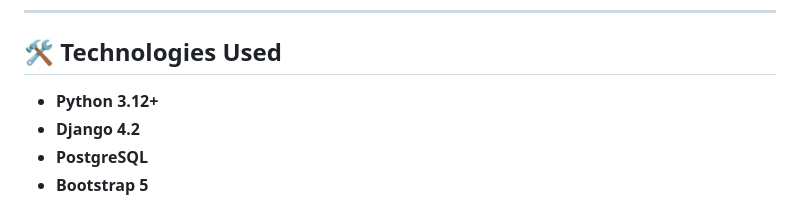
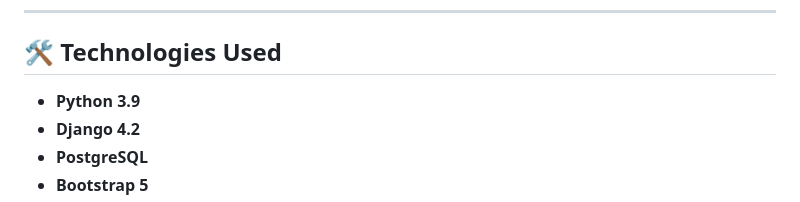
Before and after one commit to AlexPanchev/Django-Basics-Final-Project, a Markdown page: README.md, the part around the change. Rendered like a GitHub page.

Commit message:
Update Python version in README

```diff
--- a/README.md
+++ b/README.md
@@ -55,7 +55,7 @@ The project follows Django best practices and includes:
 
 ## 🛠 Technologies Used
 
-- **Python 3.12+**
+- **Python 3.9**
 - **Django 4.2**
 - **PostgreSQL**
 - **Bootstrap 5**
```
